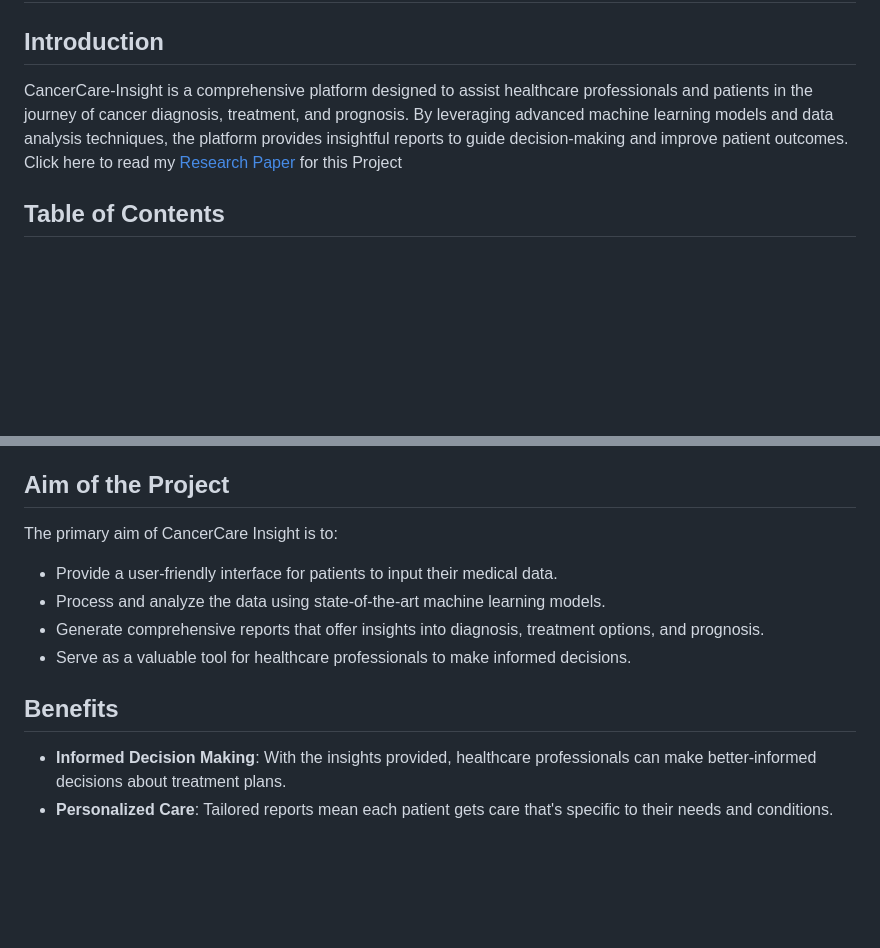
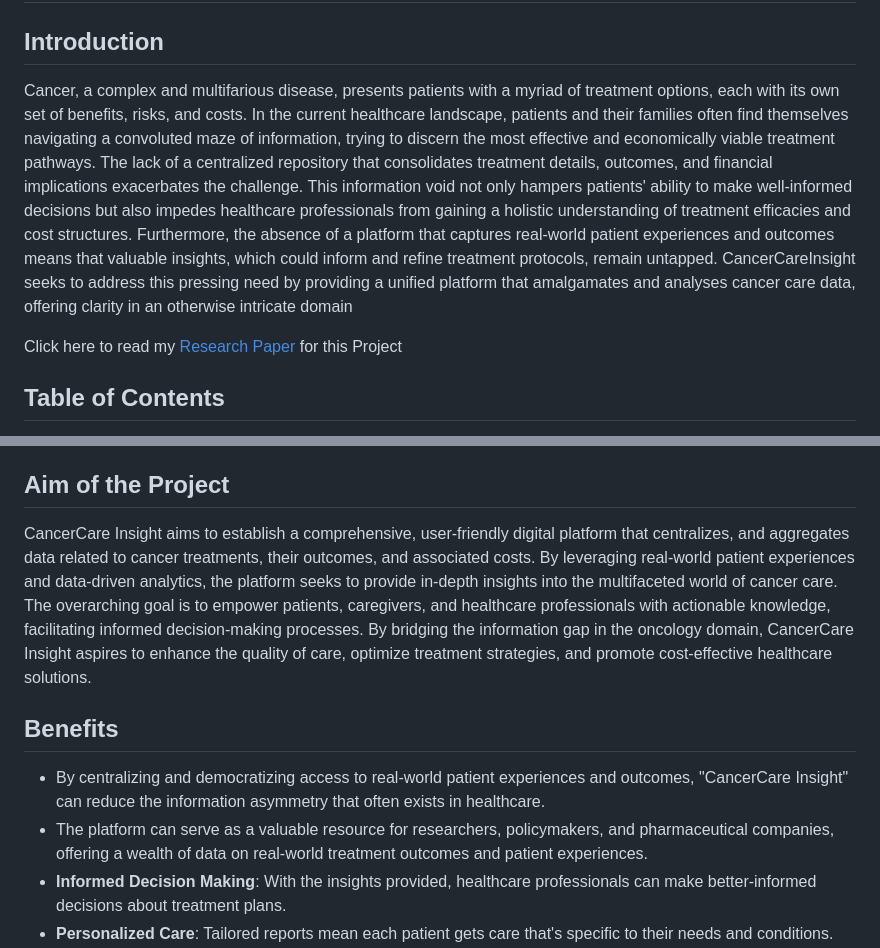
Before and after one commit to gibrankhantareen/01-CancerCare-Insight-Project, a Markdown page: README.md, 2 parts joined by grey strips. GitHub-like rendering; blank space fills up the shorter version.

```diff
--- a/README.md
+++ b/README.md
@@ -1,6 +1,7 @@
 # My Project - CancerCare Insight
 ## Introduction
-CancerCare-Insight is a comprehensive platform designed to assist healthcare professionals and patients in the journey of cancer diagnosis, treatment, and prognosis. By leveraging advanced machine learning models and data analysis techniques, the platform provides insightful reports to guide decision-making and improve patient outcomes.
+Cancer, a complex and multifarious disease, presents patients with a myriad of treatment options, each with its own set of benefits, risks, and costs. In the current healthcare landscape, patients and their families often find themselves navigating a convoluted maze of information, trying to discern the most effective and economically viable treatment pathways. The lack of a centralized repository that consolidates treatment details, outcomes, and financial implications exacerbates the challenge. This information void not only hampers patients' ability to make well-informed decisions but also impedes healthcare professionals from gaining a holistic understanding of treatment efficacies and cost structures. Furthermore, the absence of a platform that captures real-world patient experiences and outcomes means that valuable insights, which could inform and refine treatment protocols, remain untapped. CancerCareInsight seeks to address this pressing need by providing a unified platform that amalgamates and analyses cancer care data, offering clarity in an otherwise intricate domain
+
 Click here to read my [Research Paper](https://www.researchgate.net/publication/373236588_CancerCare_Insight_A_Comprehensive_Analysis_Tool_for_Treatment_Outcomes_and_Cost_Effectiveness) for this Project
 
 ## Table of Contents
@@ -14,13 +15,11 @@ Click here to read my [Research Paper](https://www.researchgate.net/publication/
 - [Acknowledgements](#acknowledgements)
 
 ## Aim of the Project
-The primary aim of CancerCare Insight is to:
-- Provide a user-friendly interface for patients to input their medical data.
-- Process and analyze the data using state-of-the-art machine learning models.
-- Generate comprehensive reports that offer insights into diagnosis, treatment options, and prognosis.
-- Serve as a valuable tool for healthcare professionals to make informed decisions.
+CancerCare Insight aims to establish a comprehensive, user-friendly digital platform that centralizes, and aggregates data related to cancer treatments, their outcomes, and associated costs. By leveraging real-world patient experiences and data-driven analytics, the platform seeks to provide in-depth insights into the multifaceted world of cancer care. The overarching goal is to empower patients, caregivers, and healthcare professionals with actionable knowledge, facilitating informed decision-making processes. By bridging the information gap in the oncology domain, CancerCare Insight aspires to enhance the quality of care, optimize treatment strategies, and promote cost-effective healthcare solutions.
 
 ## Benefits
+- By centralizing and democratizing access to real-world patient experiences and outcomes, "CancerCare Insight" can reduce the information asymmetry that often exists in healthcare.
+- The platform can serve as a valuable resource for researchers, policymakers, and pharmaceutical companies, offering a wealth of data on real-world treatment outcomes and patient experiences.
 - **Informed Decision Making**: With the insights provided, healthcare professionals can make better-informed decisions about treatment plans.
 - **Personalized Care**: Tailored reports mean each patient gets care that's specific to their needs and conditions.
 - **Data-Driven Insights**: Leveraging the power of data, the platform provides evidence-based recommendations.
```
